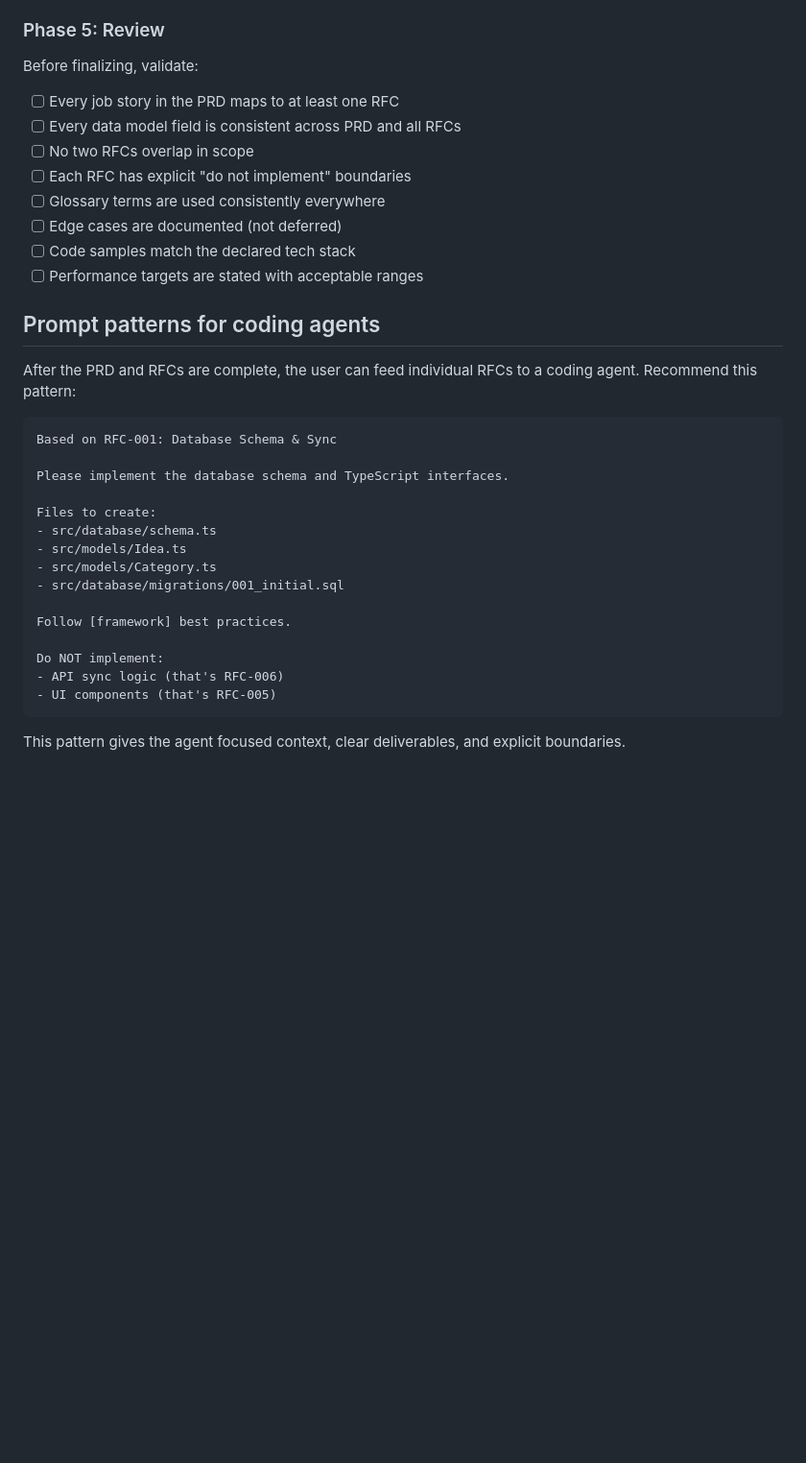
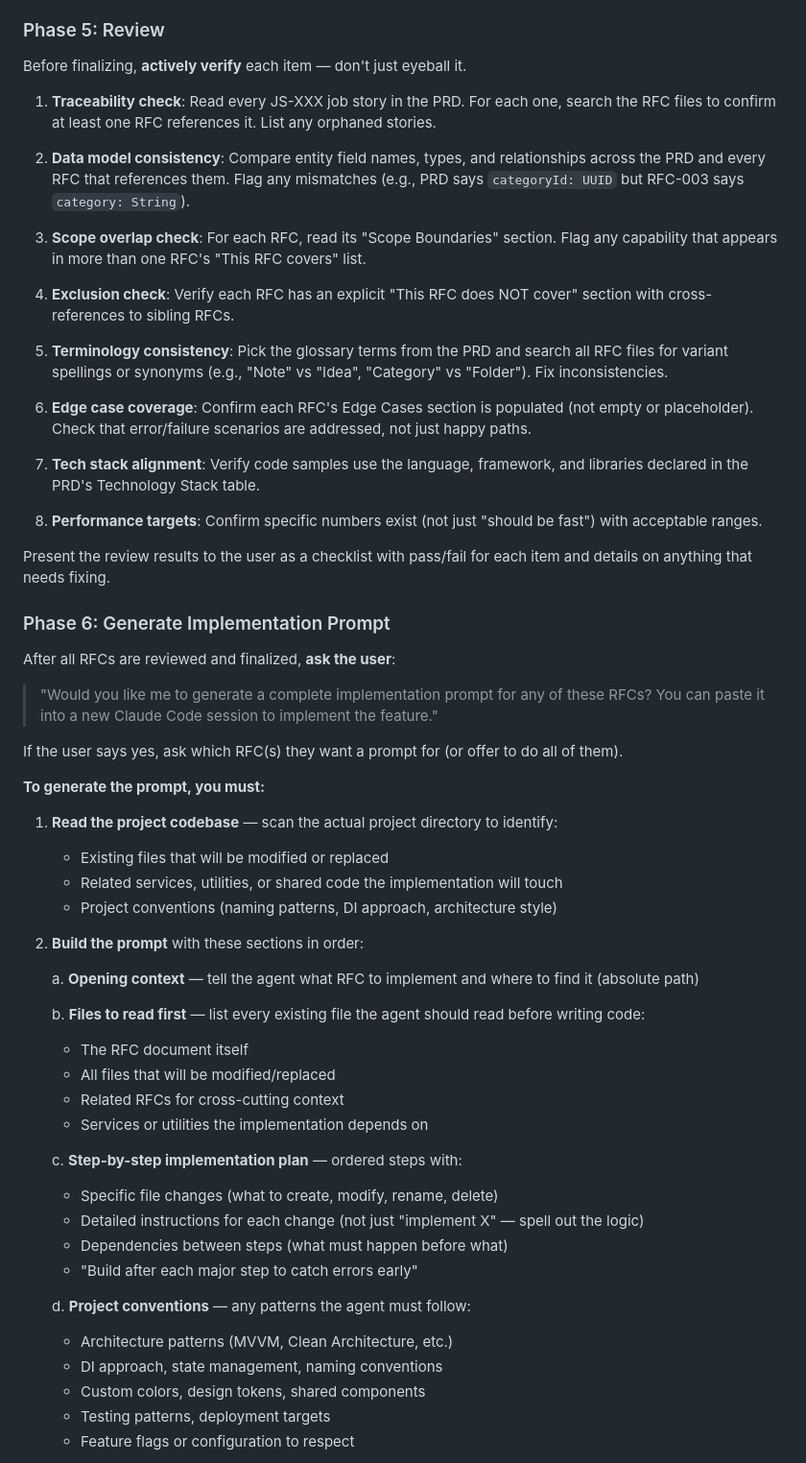
Before and after one commit to mouchegmouradian/claude-code-skills, a Markdown page: skills/product-requirements-builder/SKILL.md, the part around one of its changes. Shown at 96% size. Drawn GitHub-style; blank space fills up the shorter version.

````diff
--- a/skills/product-requirements-builder/SKILL.md
+++ b/skills/product-requirements-builder/SKILL.md
@@ -124,39 +186,74 @@ for the full template with section guidance.
 
 ### Phase 5: Review
 
-Before finalizing, validate:
+Before finalizing, **actively verify** each item — don't just eyeball it.
 
-- [ ] Every job story in the PRD maps to at least one RFC
-- [ ] Every data model field is consistent across PRD and all RFCs
-- [ ] No two RFCs overlap in scope
-- [ ] Each RFC has explicit "do not implement" boundaries
-- [ ] Glossary terms are used consistently everywhere
-- [ ] Edge cases are documented (not deferred)
-- [ ] Code samples match the declared tech stack
-- [ ] Performance targets are stated with acceptable ranges
+1. **Traceability check**: Read every JS-XXX job story in the PRD. For each one,
+   search the RFC files to confirm at least one RFC references it. List any
+   orphaned stories.
 
-## Prompt patterns for coding agents
+2. **Data model consistency**: Compare entity field names, types, and relationships
+   across the PRD and every RFC that references them. Flag any mismatches
+   (e.g., PRD says `categoryId: UUID` but RFC-003 says `category: String`).
 
-After the PRD and RFCs are complete, the user can feed individual RFCs to a
-coding agent. Recommend this pattern:
+3. **Scope overlap check**: For each RFC, read its "Scope Boundaries" section.
+   Flag any capability that appears in more than one RFC's "This RFC covers" list.
 
-```
-Based on RFC-001: Database Schema & Sync
+4. **Exclusion check**: Verify each RFC has an explicit "This RFC does NOT cover"
+   section with cross-references to sibling RFCs.
 
-Please implement the database schema and TypeScript interfaces.
+5. **Terminology consistency**: Pick the glossary terms from the PRD and search
+   all RFC files for variant spellings or synonyms (e.g., "Note" vs "Idea",
+   "Category" vs "Folder"). Fix inconsistencies.
 
-Files to create:
-- src/database/schema.ts
-- src/models/Idea.ts
-- src/models/Category.ts
-- src/database/migrations/001_initial.sql
+6. **Edge case coverage**: Confirm each RFC's Edge Cases section is populated
+   (not empty or placeholder). Check that error/failure scenarios are addressed,
+   not just happy paths.
 
-Follow [framework] best practices.
+7. **Tech stack alignment**: Verify code samples use the language, framework,
+   and libraries declared in the PRD's Technology Stack table.
 
-Do NOT implement:
-- API sync logic (that's RFC-006)
-- UI components (that's RFC-005)
-```
+8. **Performance targets**: Confirm specific numbers exist (not just "should be
+   fast") with acceptable ranges.
 
-This pattern gives the agent focused context, clear deliverables, and explicit
-boundaries.
+Present the review results to the user as a checklist with pass/fail for each
+item and details on anything that needs fixing.
+
+### Phase 6: Generate Implementation Prompt
+
+After all RFCs are reviewed and finalized, **ask the user**:
+
+> "Would you like me to generate a complete implementation prompt for any of these RFCs? You can paste it into a new Claude Code session to implement the feature."
+
+If the user says yes, ask which RFC(s) they want a prompt for (or offer to do all of them).
+
+**To generate the prompt, you must:**
+
+1. **Read the project codebase** — scan the actual project directory to identify:
+   - Existing files that will be modified or replaced
+   - Related services, utilities, or shared code the implementation will touch
+   - Project conventions (naming patterns, DI approach, architecture style)
+
+2. **Build the prompt** with these sections in order:
+
+   a. **Opening context** — tell the agent what RFC to implement and where to find it (absolute path)
+
+   b. **Files to read first** — list every existing file the agent should read before writing code:
+      - The RFC document itself
+      - All files that will be modified/replaced
+      - Related RFCs for cross-cutting context
+      - Services or utilities the implementation depends on
+
+   c. **Step-by-step implementation plan** — ordered steps with:
+      - Specific file changes (what to create, modify, rename, delete)
+      - Detailed instructions for each change (not just "implement X" — spell out the logic)
+      - Dependencies between steps (what must happen before what)
+      - "Build after each major step to catch errors early"
+
+   d. **Project conventions** — any patterns the agent must follow:
+      - Architecture patterns (MVVM, Clean Architecture, etc.)
+      - DI approach, state management, naming conventions
+      - Custom colors, design tokens, shared components
+      - Testing patterns, deployment targets
+      - Feature flags or configuration to respect
+
````
Also changed, not shown: other parts of skills/product-requirements-builder/SKILL.md (+78 -3 lines), 1 other file.
